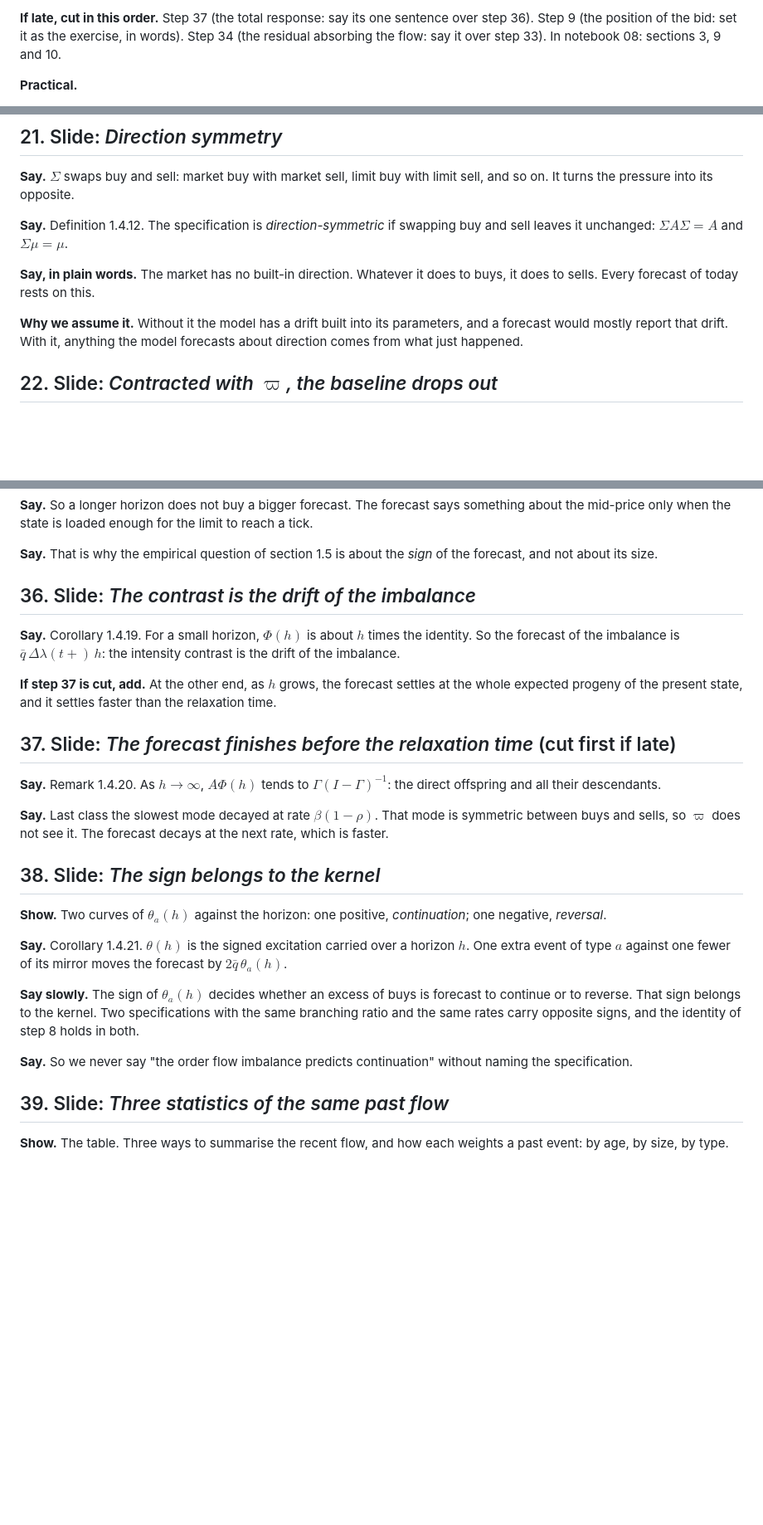
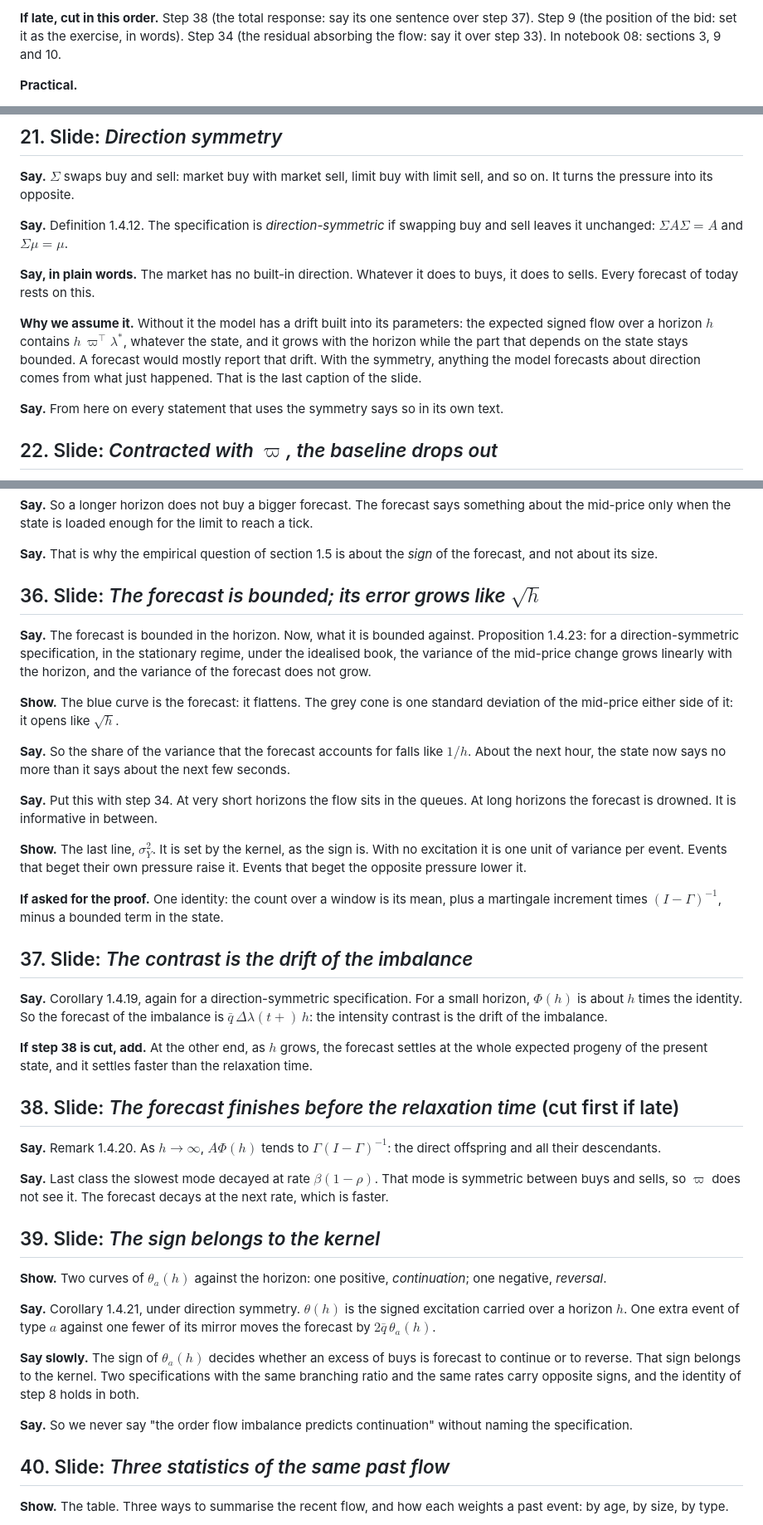
Before and after one commit to claudio-ICL/unito26, a Markdown page: dev-context/class-4-runbook.md, 3 parts joined by grey strips. Shown at 83% size. Drawn GitHub-style; blank space fills up the shorter version.

```diff
--- a/dev-context/class-4-runbook.md
+++ b/dev-context/class-4-runbook.md
@@ -55,6 +58,6 @@ second. They differ in where the excitation goes.
 
-**If late, cut in this order.** Step 37 (the total response: say its one sentence over step
-36). Step 9 (the position of the bid: set it as the exercise, in words). Step 34 (the residual
+**If late, cut in this order.** Step 38 (the total response: say its one sentence over step
+37). Step 9 (the position of the bid: set it as the exercise, in words). Step 34 (the residual
 absorbing the flow: say it over step 33). In notebook 08: sections 3, 9 and 10.
 
 **Practical.**
@@ -329,9 +332,13 @@ sell leaves it unchanged: $\Sigma A \Sigma = A$ and $\Sigma\mu = \mu$.
 **Say, in plain words.** The market has no built-in direction. Whatever it does to buys, it
 does to sells. Every forecast of today rests on this.
 
-**Why we assume it.** Without it the model has a drift built into its parameters, and a
-forecast would mostly report that drift. With it, anything the model forecasts about direction
-comes from what just happened.
+**Why we assume it.** Without it the model has a drift built into its parameters: the expected
+signed flow over a horizon $h$ contains $h\,\varpi^\top\lambda^*$, whatever the state, and it
+grows with the horizon while the part that depends on the state stays bounded. A forecast
+would mostly report that drift. With the symmetry, anything the model forecasts about direction
+comes from what just happened. That is the last caption of the slide.
+
+**Say.** From here on every statement that uses the symmetry says so in its own text.
 
 ## 22. Slide: *Contracted with $\varpi$, the baseline drops out*
 
@@ -501,16 +509,39 @@ the mid-price only when the state is loaded enough for the limit to reach a tick
 **Say.** That is why the empirical question of section 1.5 is about the *sign* of the
 forecast, and not about its size.
 
-## 36. Slide: *The contrast is the drift of the imbalance*
+## 36. Slide: *The forecast is bounded; its error grows like $\sqrt{h}$*
 
-**Say.** Corollary 1.4.19. For a small horizon, $\Phi(h)$ is about $h$ times the identity. So
+**Say.** The forecast is bounded in the horizon. Now, what it is bounded against. Proposition
+1.4.23: for a direction-symmetric specification, in the stationary regime, under the idealised
+book, the variance of the mid-price change grows linearly with the horizon, and the variance
+of the forecast does not grow.
+
+**Show.** The blue curve is the forecast: it flattens. The grey cone is one standard deviation
+of the mid-price either side of it: it opens like $\sqrt h$.
+
+**Say.** So the share of the variance that the forecast accounts for falls like $1/h$. About
+the next hour, the state now says no more than it says about the next few seconds.
+
+**Say.** Put this with step 34. At very short horizons the flow sits in the queues. At long
+horizons the forecast is drowned. It is informative in between.
+
+**Show.** The last line, $\sigma_Y^2$. It is set by the kernel, as the sign is. With no
+excitation it is one unit of variance per event. Events that beget their own pressure raise
+it. Events that beget the opposite pressure lower it.
+
+**If asked for the proof.** One identity: the count over a window is its mean, plus a
+martingale increment times $(I-\Gamma)^{-1}$, minus a bounded term in the state.
+
+## 37. Slide: *The contrast is the drift of the imbalance*
+
+**Say.** Corollary 1.4.19, again for a direction-symmetric specification. For a small horizon, $\Phi(h)$ is about $h$ times the identity. So
 the forecast of the imbalance is $\bar q\,\Delta\lambda(t+)\,h$: the intensity contrast is the
 drift of the imbalance.
 
-**If step 37 is cut, add.** At the other end, as $h$ grows, the forecast settles at the whole
+**If step 38 is cut, add.** At the other end, as $h$ grows, the forecast settles at the whole
 expected progeny of the present state, and it settles faster than the relaxation time.
 
-## 37. Slide: *The forecast finishes before the relaxation time*  (cut first if late)
+## 38. Slide: *The forecast finishes before the relaxation time*  (cut first if late)
 
 **Say.** Remark 1.4.20. As $h \to \infty$, $A\Phi(h)$ tends to $\Gamma(I-\Gamma)^{-1}$: the
 direct offspring and all their descendants.
@@ -519,12 +550,12 @@ direct offspring and all their descendants.
 between buys and sells, so $\varpi$ does not see it. The forecast decays at the next rate,
 which is faster.
 
-## 38. Slide: *The sign belongs to the kernel*
+## 39. Slide: *The sign belongs to the kernel*
 
 **Show.** Two curves of $\theta_a(h)$ against the horizon: one positive, *continuation*; one
 negative, *reversal*.
 
-**Say.** Corollary 1.4.21. $\theta(h)$ is the signed excitation carried over a horizon $h$.
+**Say.** Corollary 1.4.21, under direction symmetry. $\theta(h)$ is the signed excitation carried over a horizon $h$.
 One extra event of type $a$ against one fewer of its mirror moves the forecast by
 $2\bar q\,\theta_a(h)$.
 
@@ -536,7 +567,7 @@ both.
 **Say.** So we never say "the order flow imbalance predicts continuation" without naming the
 specification.
 
-## 39. Slide: *Three statistics of the same past flow*
+## 40. Slide: *Three statistics of the same past flow*
 
 **Show.** The table. Three ways to summarise the recent flow, and how each weights a past
 event: by age, by size, by type.
```
Also changed, not shown: other parts of dev-context/class-4-runbook.md (+54 -19 lines), dev-context/lecture-plan.md (+2 -2 lines).
